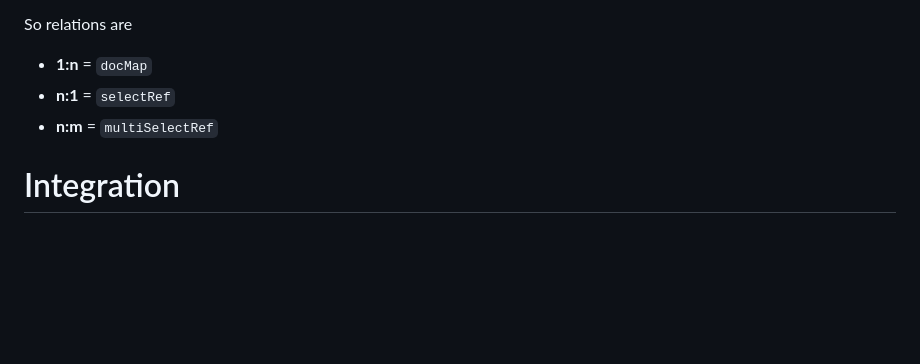
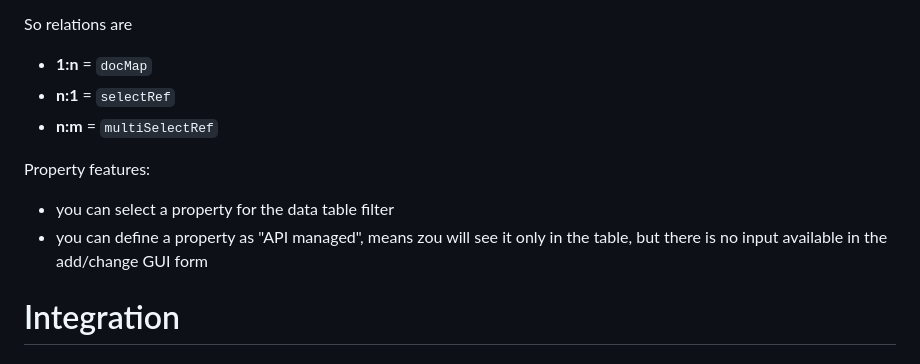
Before and after one commit to ma-ha/lowcode-data-app, a Markdown page: README.md, the part around the change. GitHub-like rendering; blank space fills up the shorter version.

Commit message:
Docu: Property features

```diff
--- a/README.md
+++ b/README.md
@@ -102,6 +102,11 @@ So relations are
 - **n:1** = `selectRef`
 - **n:m** = `multiSelectRef`
 
+Property features:
+- you can select a property for the data table filter
+- you can define a property as "API managed", means zou will see it only in the table,
+  but there is no input available in the add/change GUI form
+
 # Integration
 
 ## APIs
```
